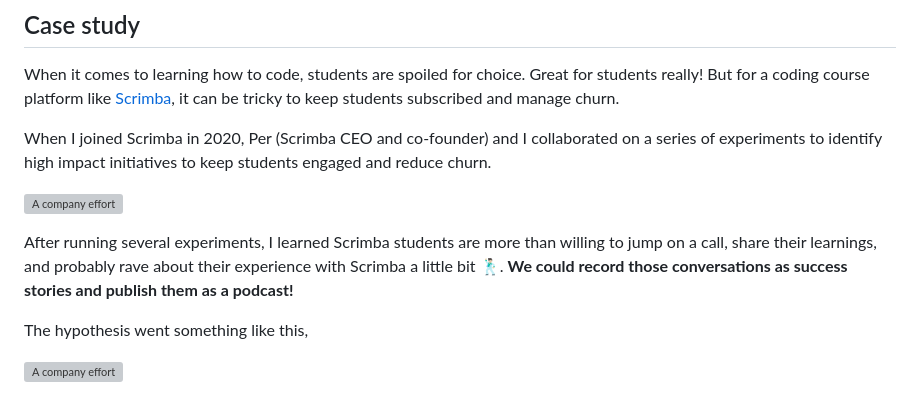
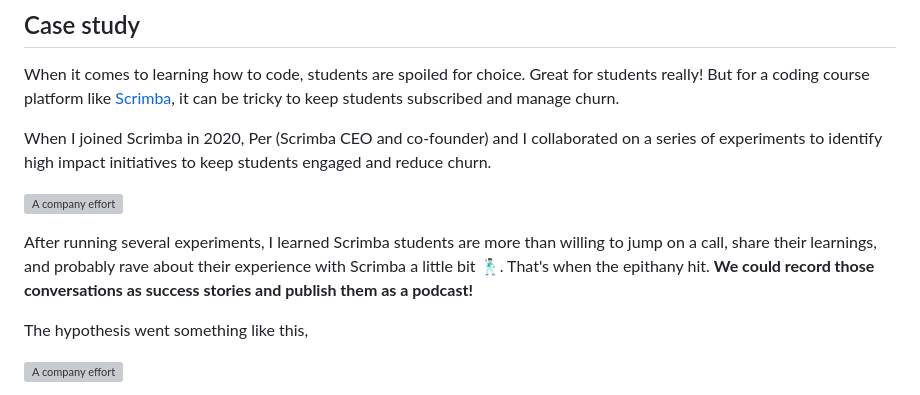
Before and after one commit to bookercodes/booker.codes, a Markdown page: works/scrimba-pod.md, the part around the change. Rendered like a GitHub page; grey boxes are pictures that could not be loaded.

Commit message:
Epithany

```diff
--- a/works/scrimba-pod.md
+++ b/works/scrimba-pod.md
@@ -61,7 +61,7 @@ When I joined Scrimba in 2020, Per (Scrimba CEO and co-founder) and I collaborat
 
 ![A company effort](../../img/scrimba-pod-msg-from-per.png)
 
-After running several experiments, I learned Scrimba students are more than willing to jump on a call, share their learnings, and probably rave about their experience with Scrimba a little bit 🕺🏻. **We could record those conversations as success stories and publish them as a podcast!**
+After running several experiments, I learned Scrimba students are more than willing to jump on a call, share their learnings, and probably rave about their experience with Scrimba a little bit 🕺🏻. That's when the epithany hit. **We could record those conversations as success stories and publish them as a podcast!**
 
 The hypothesis went something like this,
 
```
